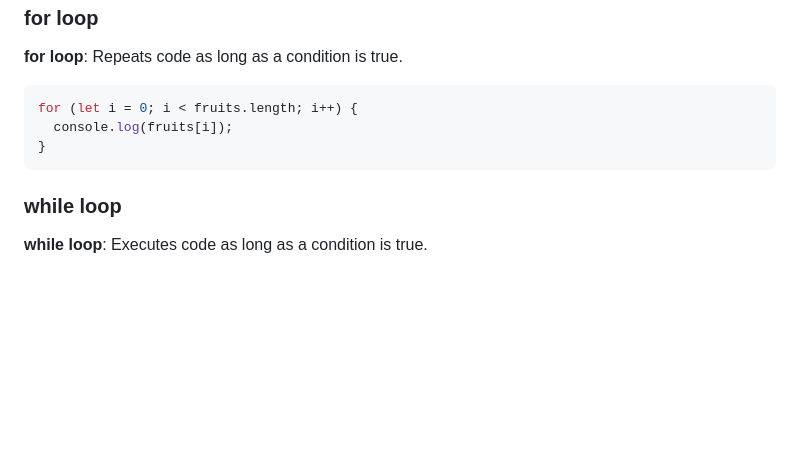
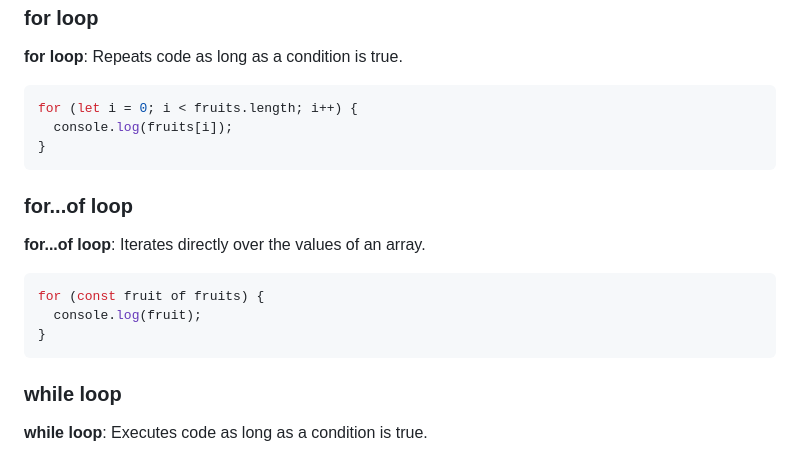
Before and after one commit to PBiebert/JS-Dokumentation, a Markdown page: Javascript/arrays_and_loops.md, the part around the change. GitHub-like rendering; blank space fills up the shorter version.

Commit message:
add the for-of loop in Arrays and loops

````diff
--- a/Javascript/arrays_and_loops.md
+++ b/Javascript/arrays_and_loops.md
@@ -158,6 +158,16 @@ for (let i = 0; i < fruits.length; i++) {
 }
 ```
 
+### for...of loop
+
+**for...of loop**: Iterates directly over the values of an array.
+
+```js
+for (const fruit of fruits) {
+  console.log(fruit);
+}
+```
+
 ### while loop
 
 **while loop**: Executes code as long as a condition is true.
````
